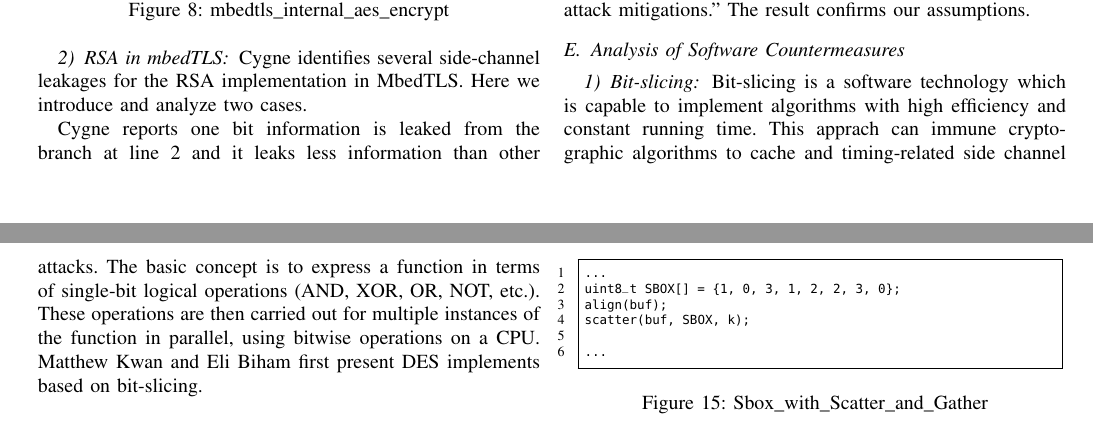
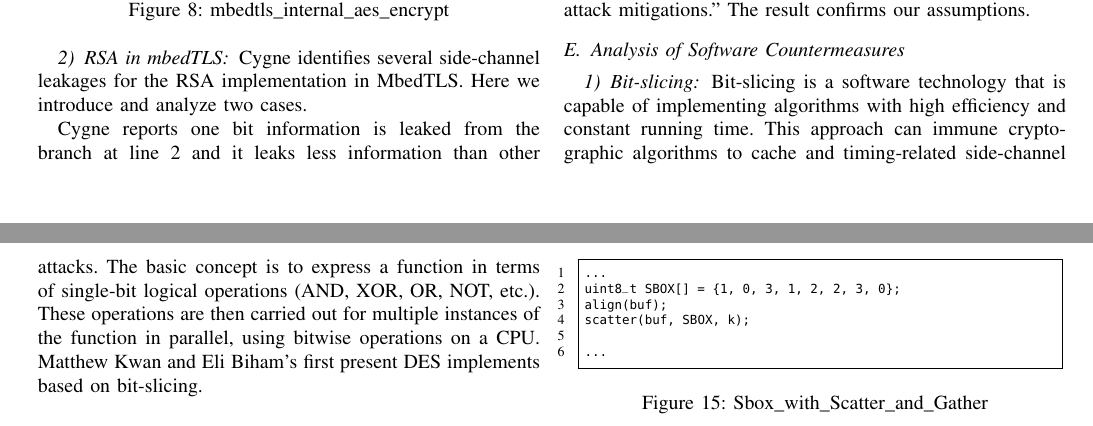
Before and after one commit to qinkunbao/QIF, a LaTeX paper (papers/SP2020_June_1/main.tex, which reads papers/SP2020_June_1/sections/evaluation.tex): two parts of pages 13 and 14 of 15, joined at a grey line, cut so that both start at the same text. Compiled offline with pdfLaTeX; a missing font is replaced by an installed copy or a similar font; a LaTeX package or settings file that is missing is left out.

Commit message:
add bit slicing intro

```diff
--- a/papers/SP2020_June_1/sections/evaluation.tex
+++ b/papers/SP2020_June_1/sections/evaluation.tex
@@ -320,12 +320,12 @@ for RSA (CVE-2016-0702). RSA changelog also claims OpenSSL 1.1.1 adopted
 \end{figure*}
 \subsection{Analysis of Software Countermeasures}\label{sec:eval_countermeasures}
 \subsubsection{Bit-slicing}
-Bit-slicing is a software technology which is capable to implement algorithms with high efficiency and constant running time.
+Bit-slicing is a software technology that is capable of implementing algorithms with high efficiency and constant running time.
 % Citation Needed
-This apprach can immune cryptographic algorithms to cache and timing-related side channel attacks. The basic concept is to express a function in terms of single-bit logical operations (AND, XOR, OR, NOT, etc.). These operations are then carried out for multiple instances of the function in parallel, using bitwise operations on a CPU.
-%  A Fast New DES Implementation in Software
-% Matthew Kwan coined the term about 20 years ago after seeing Eli Biham present his paper A Fast New DES Implementation in Software. He later published Reducing the Gate Count of Bitslice DES showing an even faster DES building on Biham’s ideas.
-Matthew Kwan and Eli Biham first present DES implements based on bit-slicing.
+This approach can immune cryptographic algorithms to cache and timing-related side-channel attacks. The basic concept is to express a function in terms of single-bit logical operations (AND, XOR, OR, NOT, etc.). These operations are then carried out for multiple instances of the function in parallel, using bitwise operations on a CPU.
+% A Fast New DES Implementation in Software
+% Matthew Kwan coined the term about 20 years ago after seeing Eli Biham present his paper A Fast New DES Implementation in Software. He later published Reducing the Gate Count of Bitslice DES, showing an even faster DES building on Biham’s ideas.
+Matthew Kwan and Eli Biham's first present DES implements based on bit-slicing.
 
 \begin{figure}[h!]
     \centering
```
